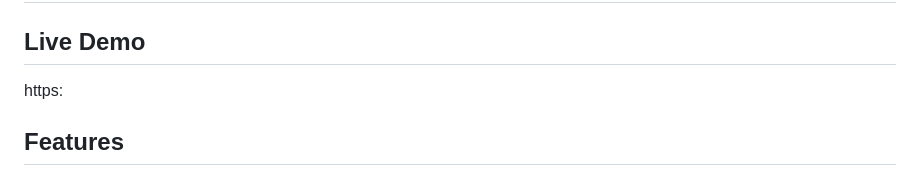
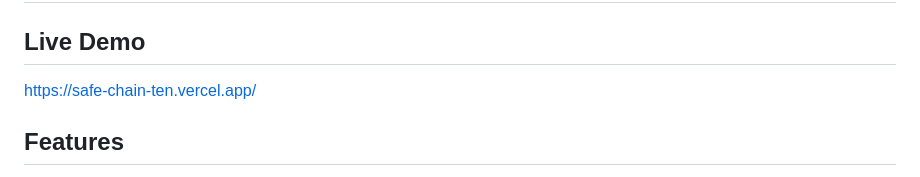
Before and after one commit to Min0sss/SafeChain, a Markdown page: README.MD, the part around the change. Drawn GitHub-style.

Commit message:
Update Link

```diff
--- a/README.MD
+++ b/README.MD
@@ -6,7 +6,7 @@ This project is a key component of my front-end professional portfolio, showcasi
 ---
 ## Live Demo
 
-https:
+https://safe-chain-ten.vercel.app/
 
 ## Features
 
```
